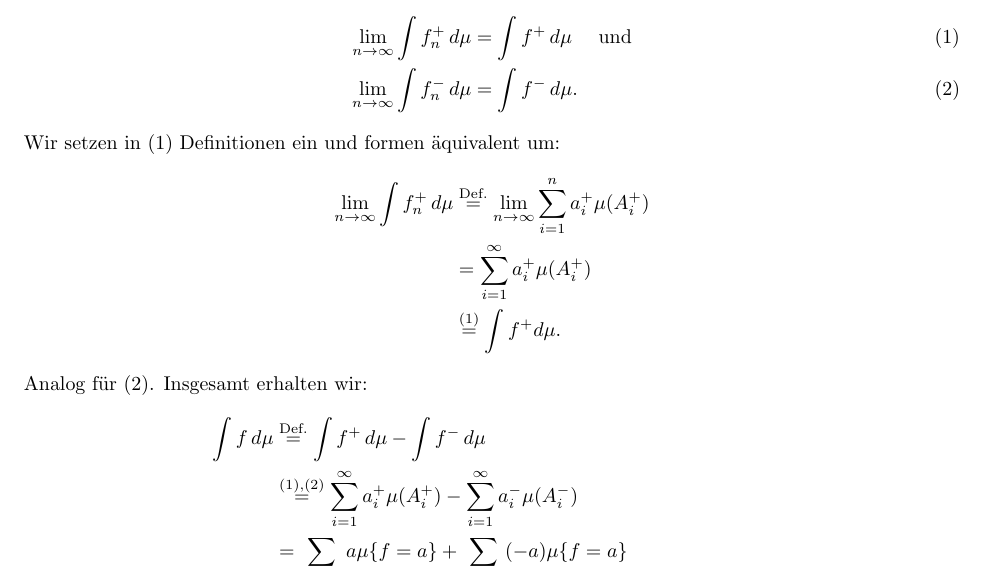
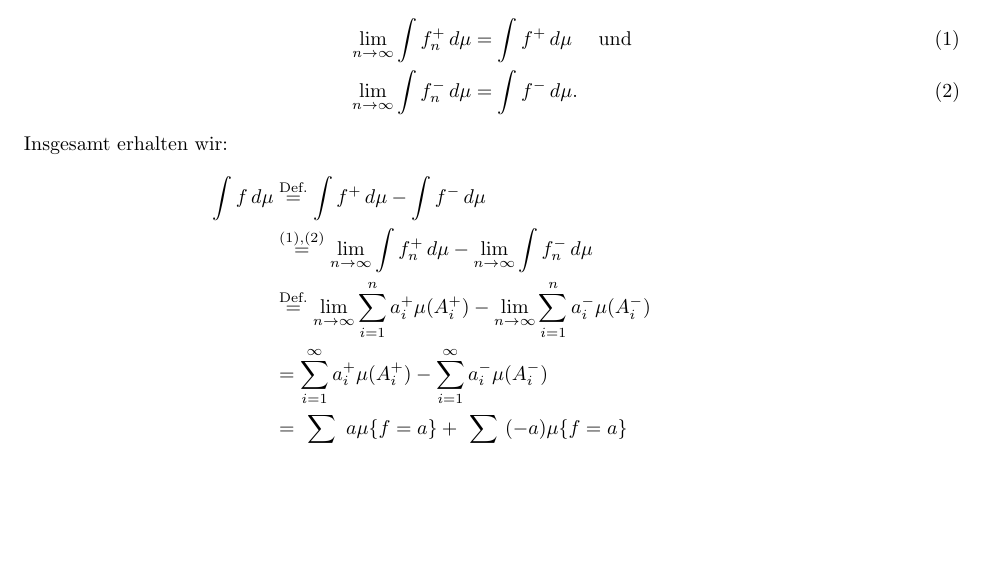
Before and after one commit to data-stepper/latex-university-shit, a LaTeX document (Abgaben/Masstheorie/02.tex): part of page 2 of 2, cut so that both start at the same text, the shorter picture padded with empty space. Compiled offline with pdfLaTeX.

Commit message:
verbesserung

```diff
--- a/Abgaben/Masstheorie/02.tex
+++ b/Abgaben/Masstheorie/02.tex
@@ -85,17 +85,12 @@ wohldefiniert ist, und in dem Fall gilt
     \lim_{n\to\infty} \int f_n^{-} \,d\mu &= \int f^{-} \,d\mu.
   \end{align}
 
-  Wir setzen in (1) Definitionen ein und formen äquivalent um:
-  \begin{align*}
-    \lim_{n\to\infty} \int f_n^{+} \,d\mu &\overset{\text{Def.}}{=} \lim_{n\to\infty}\sum_{i=1}^{n} a_i^{+}\mu(A_i^+) \\
-                                          &= \sum_{i=1}^{\infty} a_i^{+}\mu(A_i^+) \\
-                                          &\overset{(1)}{=} \int f^+ d\mu .
-  \end{align*}
-
-  Analog für (2). Insgesamt erhalten wir:
+  Insgesamt erhalten wir:
   \begin{align*}
     \int f\,d\mu &\overset{\text{Def.}}{=} \int f^+\,d\mu - \int f^-\,d\mu \\
-                 &\overset{(1),(2)}{=}  \sum_{i=1}^{\infty} a_i^{+}\mu(A_i^+) - \sum_{i=1}^{\infty} a_i^{-}\mu(A_i^-) \\
+                 &\overset{(1),(2)}{=} \lim_{n\to\infty} \int f_n^{+} \,d\mu - \lim_{n\to\infty} \int f_n^{-} \,d\mu \\
+                 &\overset{\text{Def.}}{=}  \lim_{n\to\infty}\sum_{i=1}^{n} a_i^{+}\mu(A_i^+) - \lim_{n\to\infty}\sum_{i=1}^{n} a_i^{-}\mu(A_i^-) \\
+                 &= \sum_{i=1}^{\infty} a_i^{+}\mu(A_i^+) - \sum_{i=1}^{\infty} a_i^{-}\mu(A_i^-) \\
                  &= \sum_{a\in A^+} a\mu\{f = a\} + \sum_{a\in A^-} (-a)\mu\{f = a\} \\
                  &= \sum_{a\in f(\Omega)^+} a\mu\{f = a\} + \sum_{a\in f(\Omega)^-} a\mu\{f = a\} + 0\cdot \mu\{f = 0\}\\
                  &\overset{(3)}{=} \sum_{a\in f(\Omega)} a \mu\{f = a\},
```
Also changed, not shown: Abgaben/Masstheorie/02.tex (4 more changed lines).
